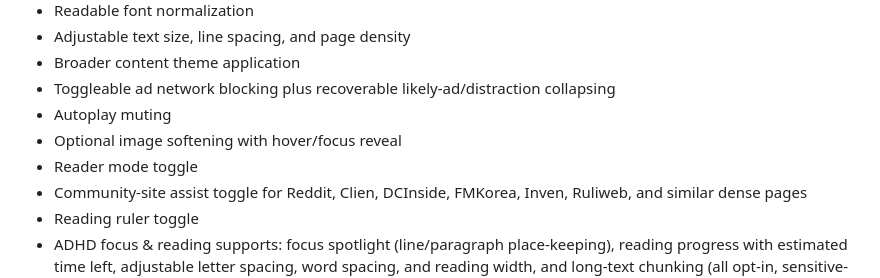
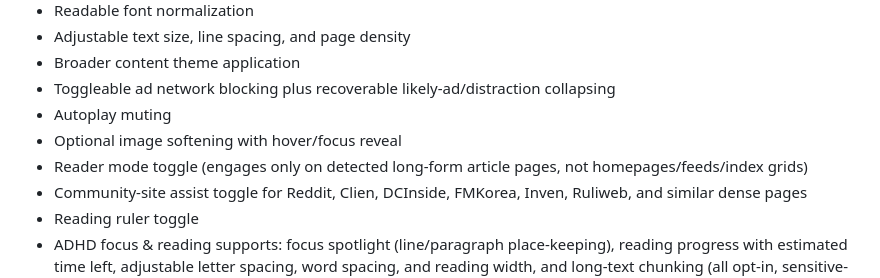
Before and after one commit to S-BJ/asd-friendly-extension, a Markdown page: README.md, the part around the change. GitHub-like rendering.

Commit message:
docs: note reader mode only engages on detected article pages

```diff
--- a/README.md
+++ b/README.md
@@ -24,7 +24,7 @@ Runtime code lives under:
 - Toggleable ad network blocking plus recoverable likely-ad/distraction collapsing
 - Autoplay muting
 - Optional image softening with hover/focus reveal
-- Reader mode toggle
+- Reader mode toggle (engages only on detected long-form article pages, not homepages/feeds/index grids)
 - Community-site assist toggle for Reddit, Clien, DCInside, FMKorea, Inven, Ruliweb, and similar dense pages
 - Reading ruler toggle
 - ADHD focus & reading supports: focus spotlight (line/paragraph place-keeping), reading progress with estimated time left, adjustable letter spacing, word spacing, and reading width, and long-text chunking (all opt-in, sensitive-page aware)
```
